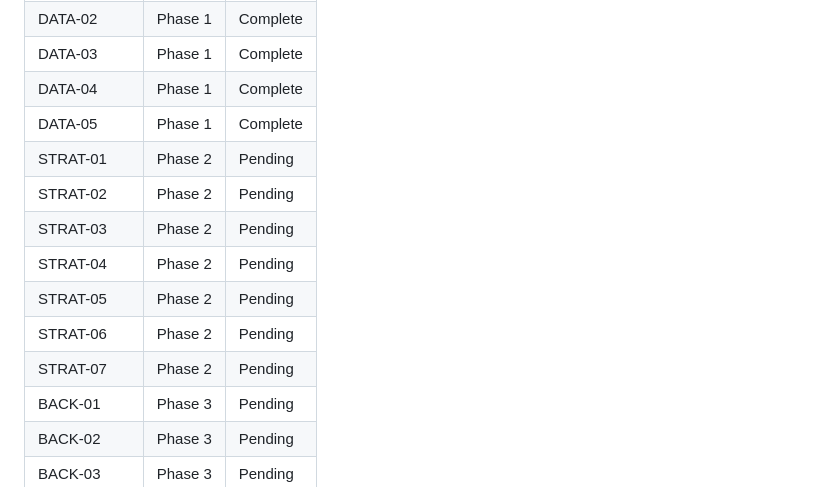
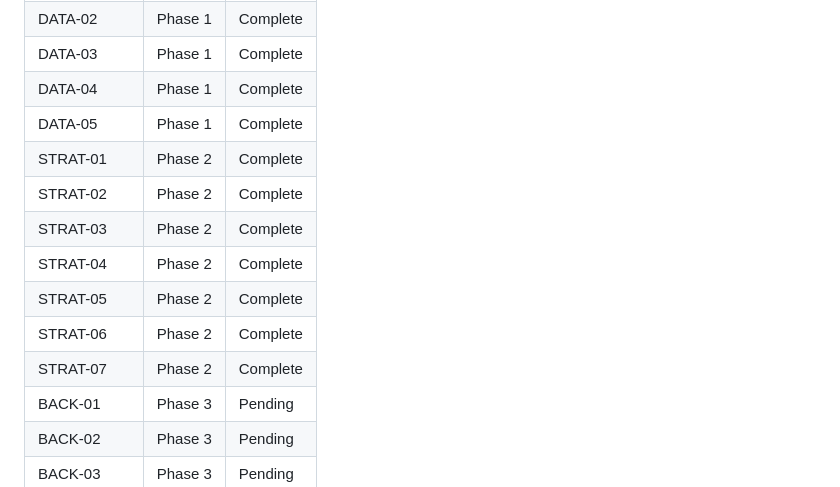
Before and after one commit to vaughanf1/QuantLive, a Markdown page: .planning/REQUIREMENTS.md, the part around one of its changes. Rendered like a GitHub page.

Commit message:
docs(02): complete strategy-engine phase
3 plans executed across 3 waves. 52 tests passing.
STRAT-01 through STRAT-07 verified complete.

Co-Authored-By: Claude Opus 4.6 <noreply@anthropic.com>

```diff
--- a/.planning/REQUIREMENTS.md
+++ b/.planning/REQUIREMENTS.md
@@ -170,13 +170,13 @@
 | DATA-03 | Phase 1 | Complete |
 | DATA-04 | Phase 1 | Complete |
 | DATA-05 | Phase 1 | Complete |
-| STRAT-01 | Phase 2 | Pending |
-| STRAT-02 | Phase 2 | Pending |
-| STRAT-03 | Phase 2 | Pending |
-| STRAT-04 | Phase 2 | Pending |
-| STRAT-05 | Phase 2 | Pending |
-| STRAT-06 | Phase 2 | Pending |
-| STRAT-07 | Phase 2 | Pending |
+| STRAT-01 | Phase 2 | Complete |
+| STRAT-02 | Phase 2 | Complete |
+| STRAT-03 | Phase 2 | Complete |
+| STRAT-04 | Phase 2 | Complete |
+| STRAT-05 | Phase 2 | Complete |
+| STRAT-06 | Phase 2 | Complete |
+| STRAT-07 | Phase 2 | Complete |
 | BACK-01 | Phase 3 | Pending |
 | BACK-02 | Phase 3 | Pending |
 | BACK-03 | Phase 3 | Pending |
```
Also changed, not shown: other parts of .planning/REQUIREMENTS.md (+1 -1 lines), .planning/ROADMAP.md (+5 -5 lines), 1 other file.
